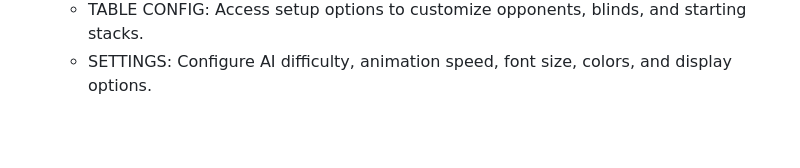
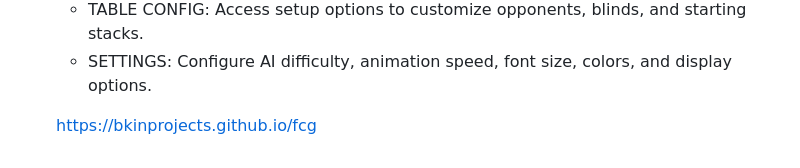
Before and after one commit to bkinprojects/fcg, a Markdown page: README.md, the part around the change. GitHub-like rendering; blank space fills up the shorter version.

```diff
--- a/README.md
+++ b/README.md
@@ -68,3 +68,6 @@ A single-file, zero-dependency browser-based Texas Hold'em poker simulator with
   - REBUY: Add chips back to your stack after busting.
   - TABLE CONFIG: Access setup options to customize opponents, blinds, and starting stacks.
   - SETTINGS: Configure AI difficulty, animation speed, font size, colors, and display options.
+
+
+  https://bkinprojects.github.io/fcg
```
